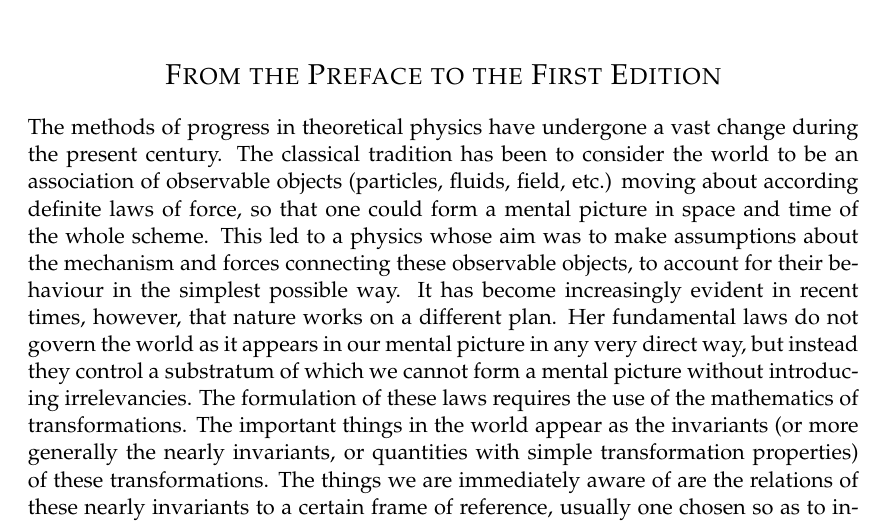
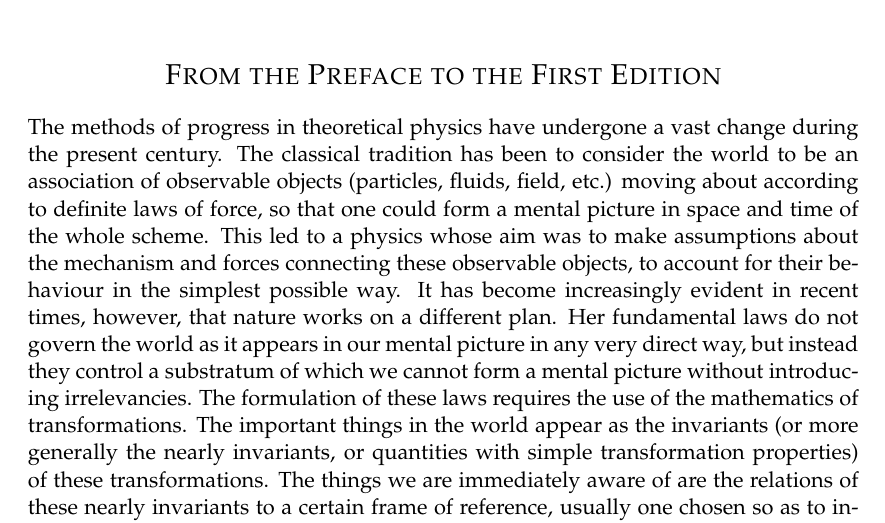
Before and after one commit to danielharrell/Senior-Lab-manuals, a LaTeX thesis (QM Manual - 2020/AtomsAndMeasurement.tex, which reads QM Manual - 2020/12_dirac.tex): part of page 167 of 209, cut so that both start at the same text. Compiled offline with pdfLaTeX.

Commit message:
Corrected typo at beginning of Dirac paper

```diff
--- a/QM Manual - 2020/12_dirac.tex
+++ b/QM Manual - 2020/12_dirac.tex
@@ -7,7 +7,7 @@
 
 \section*{From the Preface to the First Edition}
 
-The methods of progress in theoretical physics have undergone a vast change during the present century.  The classical tradition has been to consider the world to be an association of observable objects (particles, fluids, field, etc.) moving about according definite laws of force, so that one could form a mental picture in space and time of the whole scheme.  This led to a physics whose aim was to make assumptions about the mechanism and forces connecting these observable objects, to account for their behaviour in the simplest possible way. It has become increasingly evident in recent times, however, that nature works on a different plan. Her fundamental laws do not govern the world as it appears in our mental picture in any very direct way, but instead they control a substratum of which we cannot form a mental picture without introducing irrelevancies.  The formulation of these laws requires the use of the mathematics of transformations.  The important things in the world appear as the invariants (or more generally the nearly invariants, or quantities with simple transformation properties) of these transformations. The things we are immediately aware of are the relations of these nearly invariants to a certain frame of reference, usually one chosen so as to introduce special simplifying features which are unimportant from the point of view of general theory.
+The methods of progress in theoretical physics have undergone a vast change during the present century.  The classical tradition has been to consider the world to be an association of observable objects (particles, fluids, field, etc.) moving about according to definite laws of force, so that one could form a mental picture in space and time of the whole scheme.  This led to a physics whose aim was to make assumptions about the mechanism and forces connecting these observable objects, to account for their behaviour in the simplest possible way. It has become increasingly evident in recent times, however, that nature works on a different plan. Her fundamental laws do not govern the world as it appears in our mental picture in any very direct way, but instead they control a substratum of which we cannot form a mental picture without introducing irrelevancies.  The formulation of these laws requires the use of the mathematics of transformations.  The important things in the world appear as the invariants (or more generally the nearly invariants, or quantities with simple transformation properties) of these transformations. The things we are immediately aware of are the relations of these nearly invariants to a certain frame of reference, usually one chosen so as to introduce special simplifying features which are unimportant from the point of view of general theory.
 
 The growth of the use of transformation theory, as applied first to relativity and later to the quantum theory, is the essence of the new method in theoretical physics.  Further progress lies in the direction of making our equations invariant under wider and still wider transformations.  This state of affairs is very satisfactory from a philosophical point of view, as implying an increasing recognition of the part played by the observer in himself introducing the regularities that appear in his observations, and a lack of arbitrariness in the ways of nature, but it makes things less easy for the learner of physics.  The new theories, if one looks apart from their mathematical setting, are built up from physical concepts which cannot be explained in terms of things previously known to the student, which cannot even be explained adequately in words at all.  Like the fundamental concepts (e.g.\ proximity, identity) which every one must learn on his arrival into the world, the newer concepts of physics can be mastered only by long familiarity with their properties and uses.
 
```
